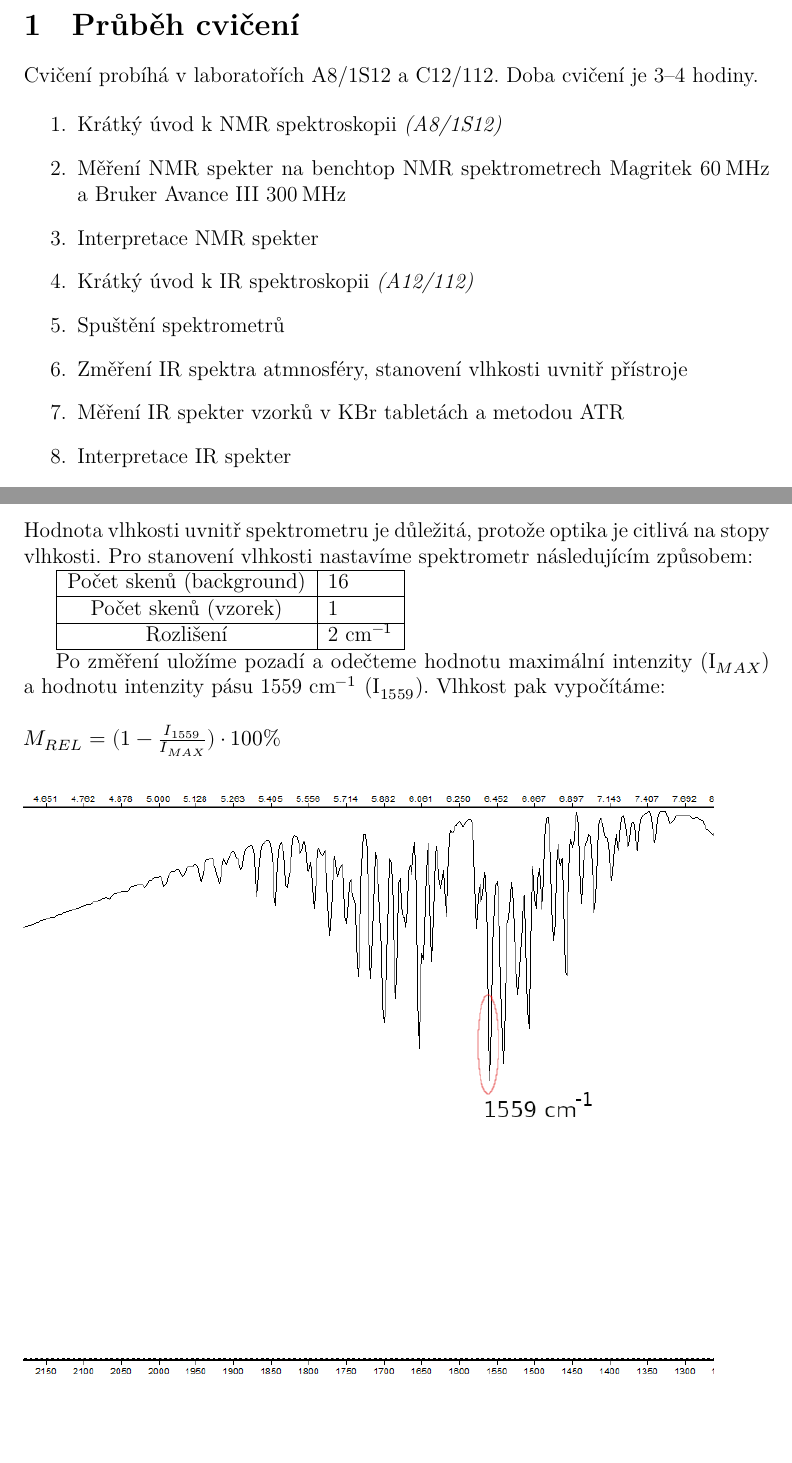
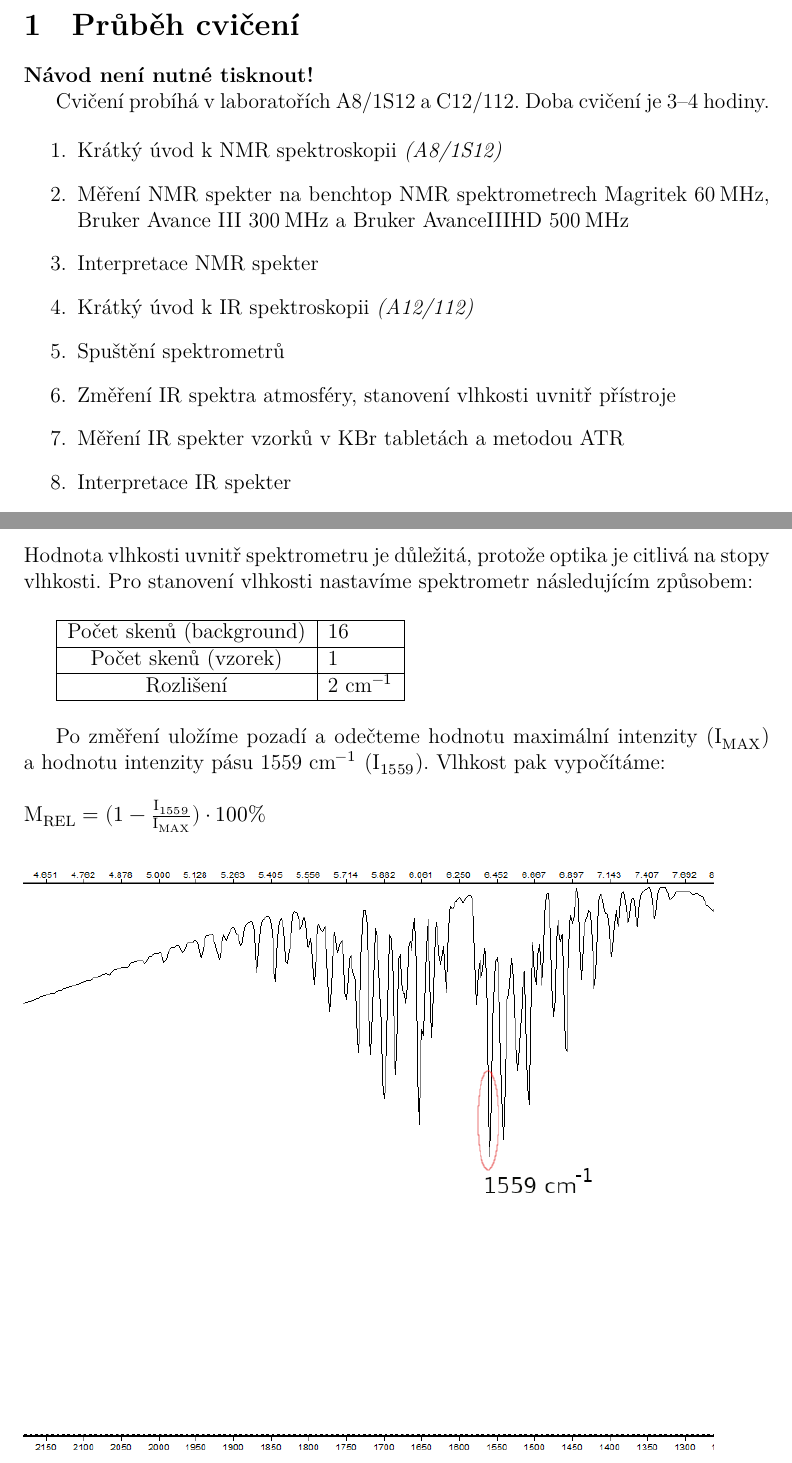
Before and after one commit to moraveczd/C6250-Navod, a LaTeX document (navod-IR-NMR.tex): two parts of pages 2 and 5 of 7, joined at a grey line, cut so that both start at the same text. Compiled offline with LuaLaTeX.

Commit message:
Úpravy a aktualizace návodu

```diff
--- a/navod-IR-NMR.tex
+++ b/navod-IR-NMR.tex
@@ -27,7 +27,7 @@
 
 \title{C6250 Metody chemického výzkumu - praktikum}
 
-\subtitle{Infračervená a NMR spektroskopie \\ \url{https://is.muni.cz/www/moravec/c6250_metody_chemickeho_vyzkumu_-_praktikum/index.html}}
+\subtitle{Infračervená a NMR spektroskopie \\ \url{https://is.muni.cz/www/moravec/c6250_metody_chemickeho_vyzkumu_-_praktikum/}}
 
 \author % (optional, for multiple authors)
 {Zdeněk Moravec, hugo@chemi.muni.cz}
@@ -40,15 +40,18 @@
 \pagebreak
 
 \section{Průběh cvičení}
+
+	\textbf{Návod není nutné tisknout!}
+
 	Cvičení probíhá v laboratořích A8/1S12 a C12/112. Doba cvičení je 3--4 hodiny.
 
 	\begin{enumerate}
 	\item Krátký úvod k NMR spektroskopii \textit{(A8/1S12)}
-	\item Měření NMR spekter na benchtop NMR spektrometrech Magritek 60~MHz a Bruker Avance III 300~MHz
+	\item Měření NMR spekter na benchtop NMR spektrometrech Magritek 60~MHz, Bruker Avance III 300~MHz a Bruker AvanceIIIHD 500 MHz
 	\item Interpretace NMR spekter
 	\item Krátký úvod k IR spektroskopii \textit{(A12/112)}
 	\item Spuštění spektrometrů
-	\item Změření IR spektra atmnosféry, stanovení vlhkosti uvnitř přístroje
+	\item Změření IR spektra atmosféry, stanovení vlhkosti uvnitř přístroje
 	\item Měření IR spekter vzorků v KBr tabletách a metodou ATR
 	\item Interpretace IR spekter
 	\end{enumerate}
@@ -116,19 +119,23 @@ Z naměřených dat v druhé úloze sestrojte křivku závislosti chemického po
 \section{Infračervená spektroskopie}
 
 \subsection{Stanovení vlhkosti uvnitř IR spektrometru}
+
+
 Hodnota vlhkosti uvnitř spektrometru je důležitá, protože optika je citlivá na stopy vlhkosti. Pro stanovení vlhkosti nastavíme spektrometr následujícím způsobem:
 
+\vspace{5mm}
 \begin{tabular}{|c|l|}
 	\hline
 	Počet skenů (background) & 16 \\\hline
 	Počet skenů (vzorek) & 1 \\\hline
 	Rozlišení & 2~cm$^{-1}$ \\\hline
 \end{tabular}
+\vspace{5mm}
 
-Po změření uložíme pozadí a odečteme hodnotu maximální intenzity (I$_{MAX}$) a hodnotu intenzity pásu 1559~cm$^{-1}$ (I$_{1559}$). Vlhkost pak vypočítáme:
+Po změření uložíme pozadí a odečteme hodnotu maximální intenzity (I$_{\textrm{MAX}}$) a hodnotu intenzity pásu 1559~cm$^{-1}$ (I$_{1559}$). Vlhkost pak vypočítáme:
 \\
 \\
-$M_{REL} = (1 - \frac{I_{1559}}{I_{MAX}}) \cdot 100 \%$
+$\textrm{M}_{\textrm{REL}} = (1 - \frac{\textrm{I}_{1559}}{\textrm{I}_{\textrm{MAX}}}) \cdot 100 \%$
 
 \begin{figure}[h]
 	\includegraphics[keepaspectratio,height=12cm]{img/moisture.png}
```
Also changed, not shown: navod-IR-NMR.tex (4 more changed lines), 1 other file.
